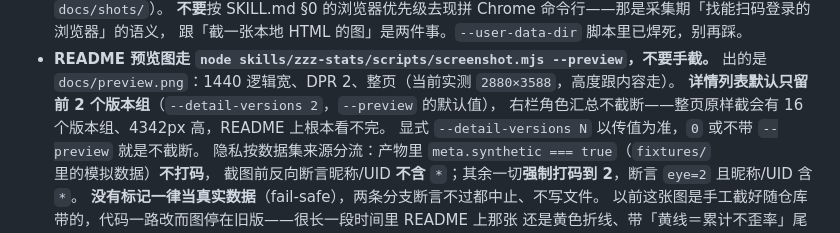
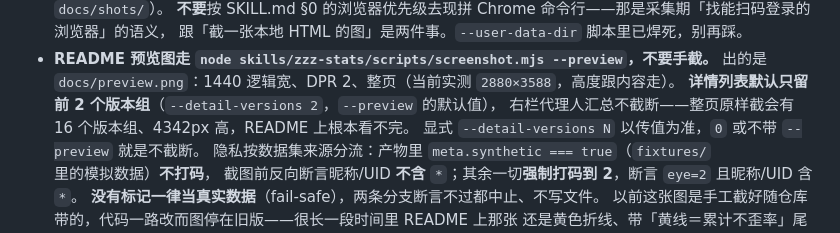
Before and after one commit to atian25/zzz-stats, a Markdown page: AGENTS.md, the part around the change. GitHub-like rendering.

```diff
--- a/AGENTS.md
+++ b/AGENTS.md
@@ -21,7 +21,7 @@
 - **README 预览图走 `node skills/zzz-stats/scripts/screenshot.mjs --preview`，不要手截。**
   出的是 `docs/preview.png`：1440 逻辑宽、DPR 2、整页（当前实测 `2880×3588`，高度跟内容走）。
   **详情列表默认只留前 2 个版本组**（`--detail-versions 2`，`--preview` 的默认值），
-  右栏角色汇总不截断——整页原样截会有 16 个版本组、4342px 高，README 上根本看不完。
+  右栏代理人汇总不截断——整页原样截会有 16 个版本组、4342px 高，README 上根本看不完。
   显式 `--detail-versions N` 以传值为准，`0` 或不带 `--preview` 就是不截断。
   隐私按数据集来源分流：产物里 `meta.synthetic === true`（`fixtures/` 里的模拟数据）**不打码**，
   截图前反向断言昵称/UID **不含** `*`；其余一切**强制打码到 2**，断言 `eye=2` 且昵称/UID 含 `*`。
```
Also changed, not shown: README.md (+1 -1 lines), skills/zzz-stats/SKILL.md (+8 -8 lines), docs/preview.png, 6 other files.
